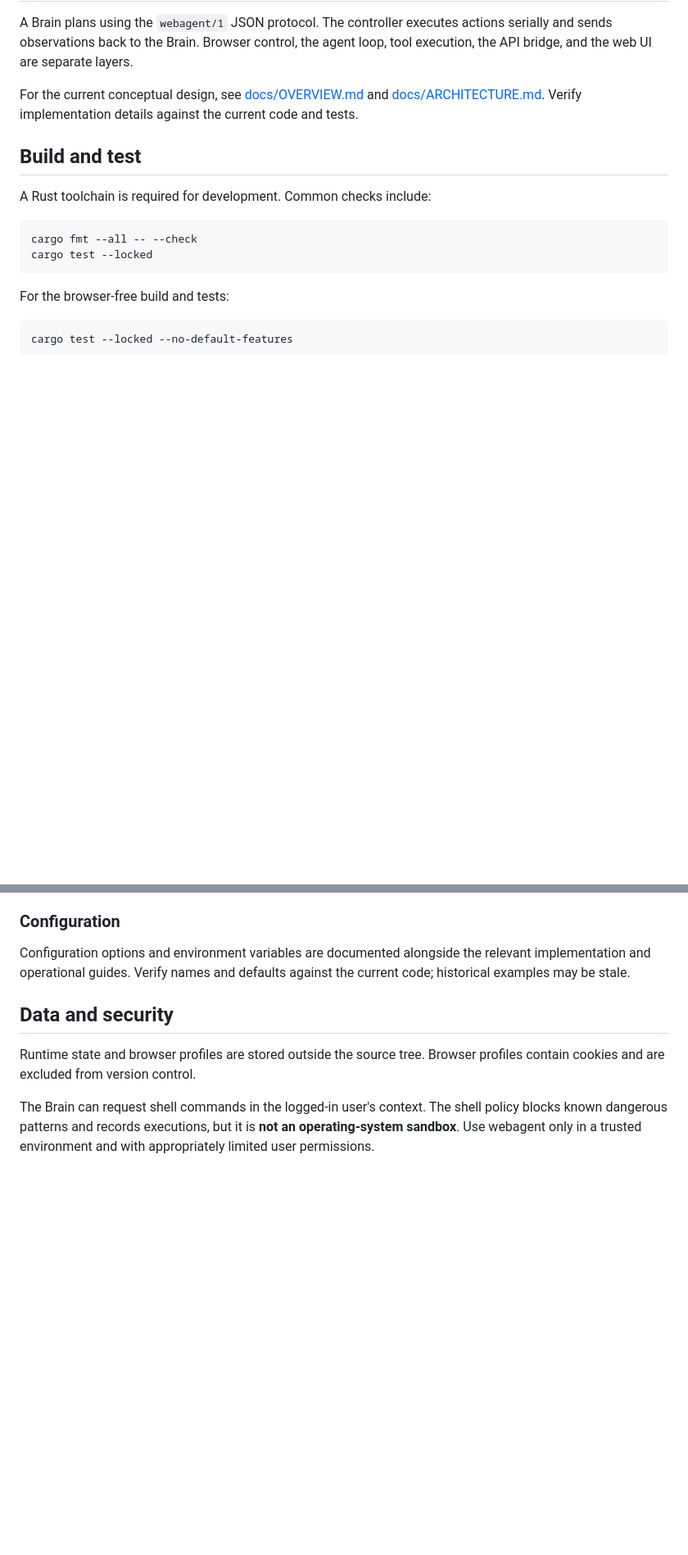
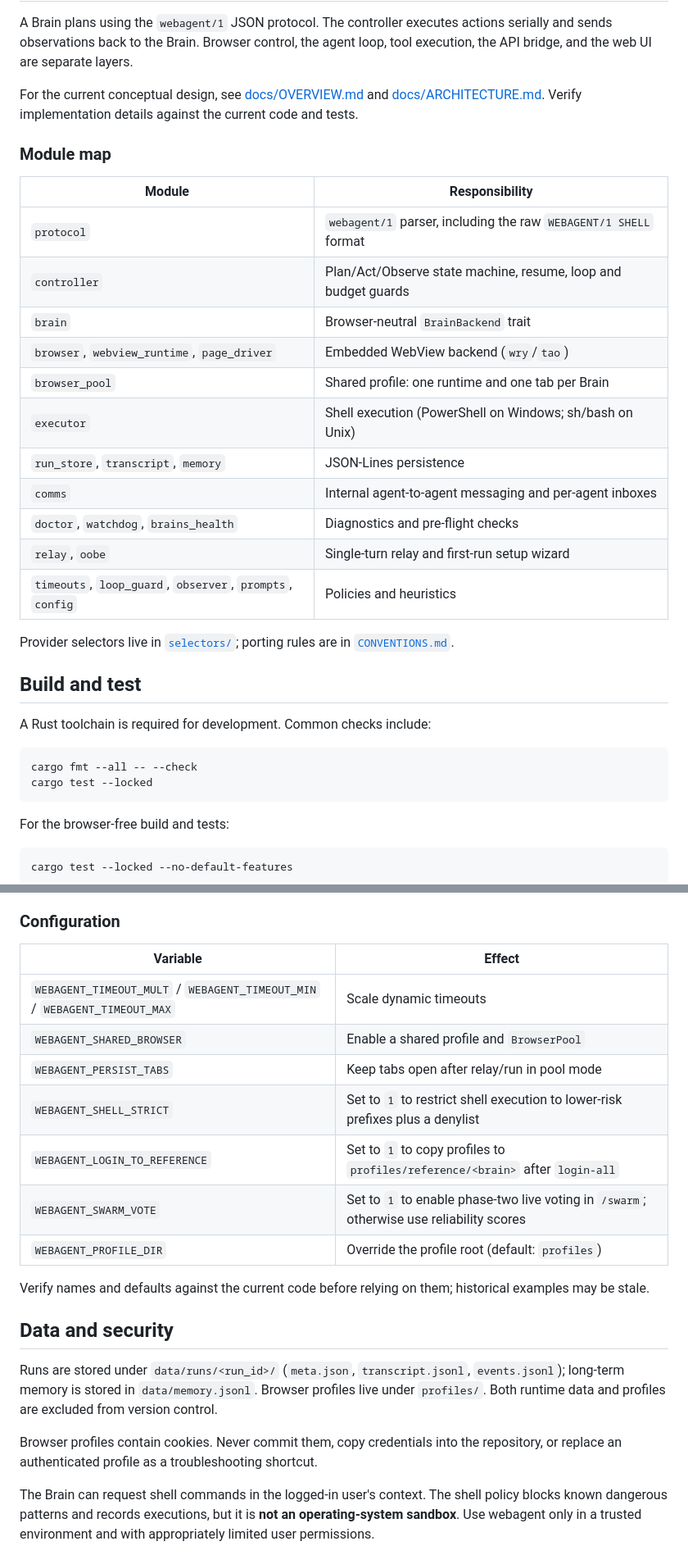
Before and after one commit to st0rax/webagent-rs, a Markdown page: README.md, 2 parts joined by grey strips. Shown at 82% size. Rendered like a GitHub page; blank space fills up the shorter version.

```diff
--- a/README.md
+++ b/README.md
@@ -66,6 +66,24 @@ A Brain plans using the `webagent/1` JSON protocol. The controller executes acti
 
 For the current conceptual design, see [docs/OVERVIEW.md](docs/OVERVIEW.md) and [docs/ARCHITECTURE.md](docs/ARCHITECTURE.md). Verify implementation details against the current code and tests.
 
+### Module map
+
+| Module | Responsibility |
+|---|---|
+| `protocol` | `webagent/1` parser, including the raw `WEBAGENT/1 SHELL` format |
+| `controller` | Plan/Act/Observe state machine, resume, loop and budget guards |
+| `brain` | Browser-neutral `BrainBackend` trait |
+| `browser`, `webview_runtime`, `page_driver` | Embedded WebView backend (`wry`/`tao`) |
+| `browser_pool` | Shared profile: one runtime and one tab per Brain |
+| `executor` | Shell execution (PowerShell on Windows; sh/bash on Unix) |
+| `run_store`, `transcript`, `memory` | JSON-Lines persistence |
+| `comms` | Internal agent-to-agent messaging and per-agent inboxes |
+| `doctor`, `watchdog`, `brains_health` | Diagnostics and pre-flight checks |
+| `relay`, `oobe` | Single-turn relay and first-run setup wizard |
+| `timeouts`, `loop_guard`, `observer`, `prompts`, `config` | Policies and heuristics |
+
+Provider selectors live in [`selectors/`](selectors/); porting rules are in [`CONVENTIONS.md`](CONVENTIONS.md).
+
 ## Build and test
 
 A Rust toolchain is required for development. Common checks include:
@@ -107,10 +174,22 @@ Profile and pool behavior is documented in the architecture and operational docs
 ### Configuration
 
-Configuration options and environment variables are documented alongside the relevant implementation and operational guides. Verify names and defaults against the current code; historical examples may be stale.
+| Variable | Effect |
+|---|---|
+| `WEBAGENT_TIMEOUT_MULT` / `WEBAGENT_TIMEOUT_MIN` / `WEBAGENT_TIMEOUT_MAX` | Scale dynamic timeouts |
+| `WEBAGENT_SHARED_BROWSER` | Enable a shared profile and `BrowserPool` |
+| `WEBAGENT_PERSIST_TABS` | Keep tabs open after relay/run in pool mode |
+| `WEBAGENT_SHELL_STRICT` | Set to `1` to restrict shell execution to lower-risk prefixes plus a denylist |
+| `WEBAGENT_LOGIN_TO_REFERENCE` | Set to `1` to copy profiles to `profiles/reference/<brain>` after `login-all` |
+| `WEBAGENT_SWARM_VOTE` | Set to `1` to enable phase-two live voting in `/swarm`; otherwise use reliability scores |
+| `WEBAGENT_PROFILE_DIR` | Override the profile root (default: `profiles`) |
+
+Verify names and defaults against the current code before relying on them; historical examples may be stale.
 
 ## Data and security
 
-Runtime state and browser profiles are stored outside the source tree. Browser profiles contain cookies and are excluded from version control.
+Runs are stored under `data/runs/<run_id>/` (`meta.json`, `transcript.jsonl`, `events.jsonl`); long-term memory is stored in `data/memory.jsonl`. Browser profiles live under `profiles/`. Both runtime data and profiles are excluded from version control.
+
+Browser profiles contain cookies. Never commit them, copy credentials into the repository, or replace an authenticated profile as a troubleshooting shortcut.
 
 The Brain can request shell commands in the logged-in user's context. The shell policy blocks known dangerous patterns and records executions, but it is **not an operating-system sandbox**. Use webagent only in a trusted environment and with appropriately limited user permissions.
 
```
Also changed, not shown: other parts of README.md (+49 -0 lines).
